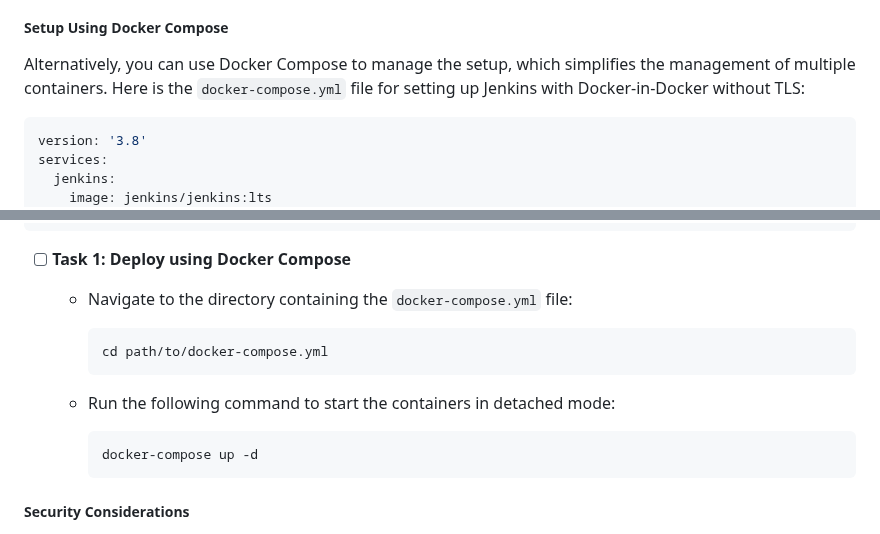
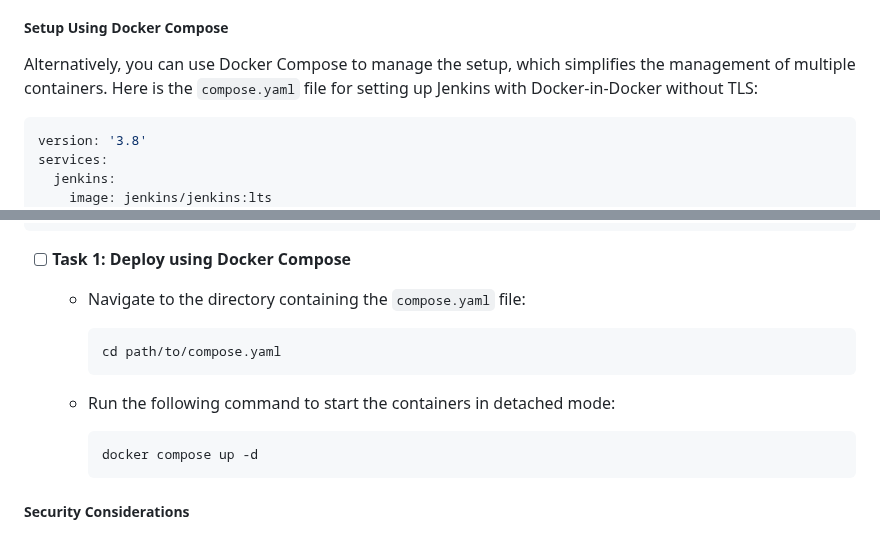
Before and after one commit to karanthakakr04/devops-bootcamp-exercises, a Markdown page: 8 - Build Automation & CI-CD with Jenkins/chapter8-exercises.md, 2 parts joined by grey strips. GitHub-like rendering.

````diff
--- a/8 - Build Automation & CI-CD with Jenkins/chapter8-exercises.md
+++ b/8 - Build Automation & CI-CD with Jenkins/chapter8-exercises.md
@@ -554,7 +554,7 @@ There are two ways to implement this setup:
 
 ##### Setup Using Docker Compose
 
-Alternatively, you can use Docker Compose to manage the setup, which simplifies the management of multiple containers. Here is the `docker-compose.yml` file for setting up Jenkins with Docker-in-Docker without TLS:
+Alternatively, you can use Docker Compose to manage the setup, which simplifies the management of multiple containers. Here is the `compose.yaml` file for setting up Jenkins with Docker-in-Docker without TLS:
 
 ```yaml
 version: '3.8'
@@ -595,16 +595,16 @@ networks:
 ```
 
 - [ ] **Task 1: Deploy using Docker Compose**
-  - Navigate to the directory containing the `docker-compose.yml` file:
+  - Navigate to the directory containing the `compose.yaml` file:
 
     ```bash
-    cd path/to/docker-compose.yml
+    cd path/to/compose.yaml
     ```
 
   - Run the following command to start the containers in detached mode:
 
     ```bash
-    docker-compose up -d
+    docker compose up -d
     ```
 
 ##### Security Considerations
````
